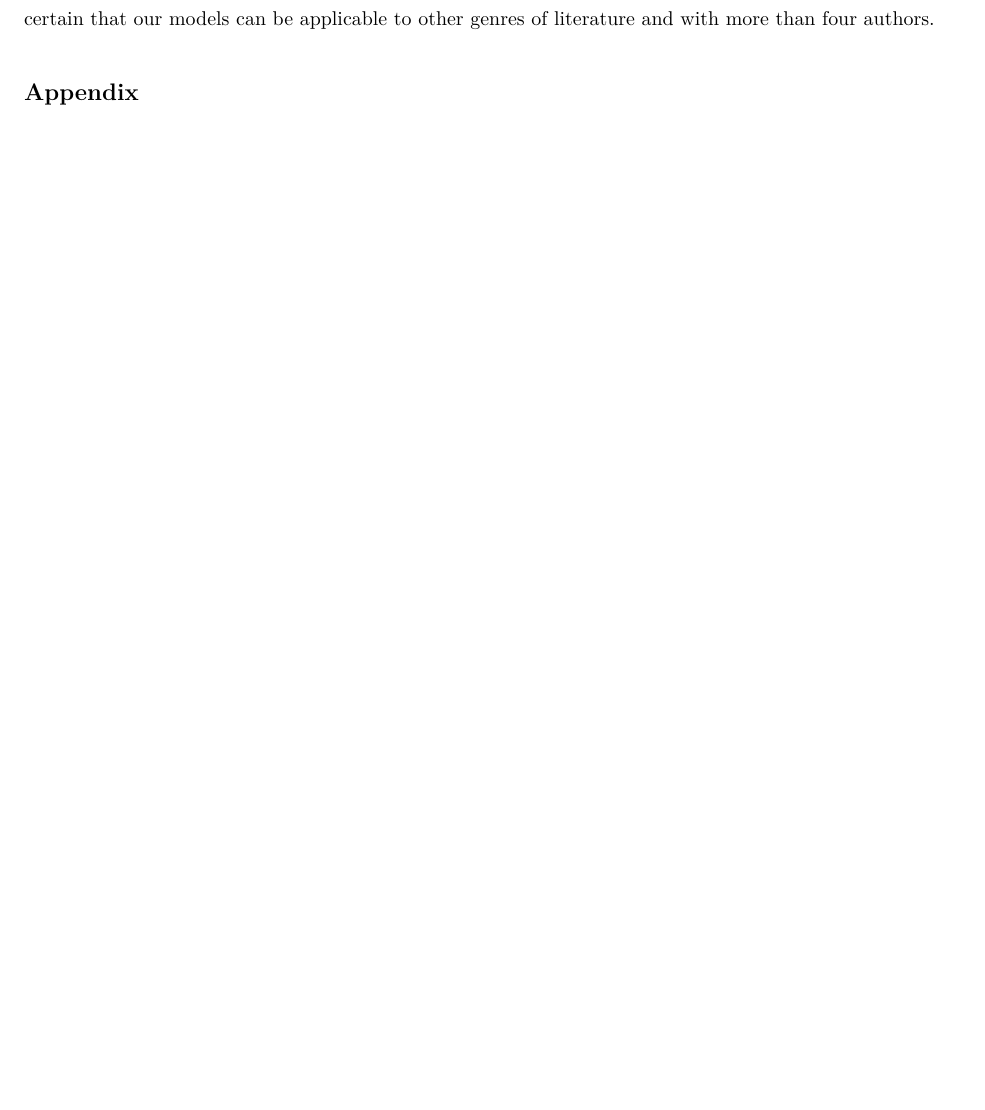
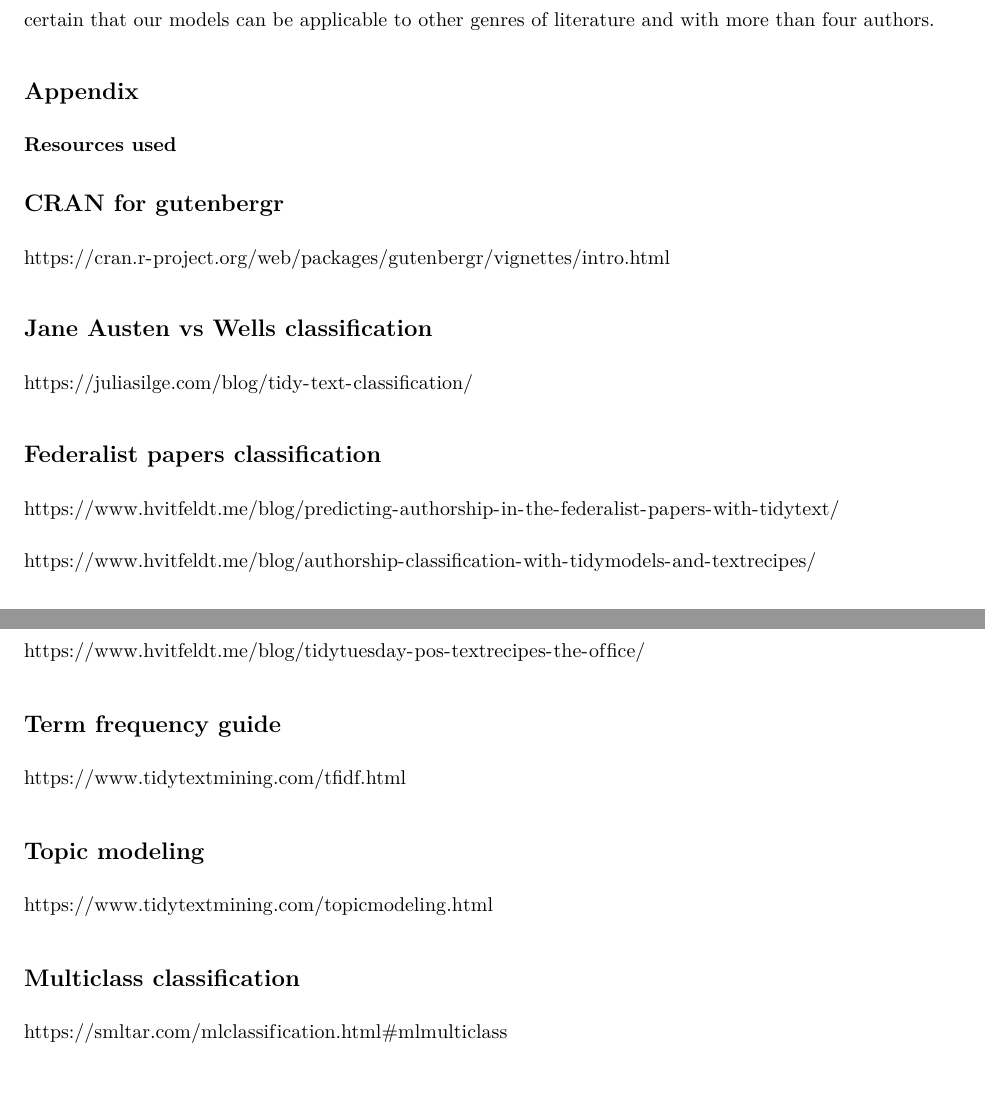
Before and after one commit to olalekan98/datamining_final, an R Markdown document (predict_author_writeup.Rmd): part of page 6 of 6 before the commit and two parts of pages 6 and 7 of 7 after it, the two joined at a grey line, cut so that both start at the same text, the shorter picture padded with empty space. Rendered offline with R 4.5, knitr and Pandoc, then LaTeX, with nearby package versions; the code chunks are not run, so their results and figures are left out.

Commit message:
added resources

````diff
--- a/predict_author_writeup.Rmd
+++ b/predict_author_writeup.Rmd
@@ -459,3 +459,37 @@ philosophy_classification %>%
   filter(Author != consensus)
 
 ```
+
+
+### Resources used
+
+## CRAN for gutenbergr
+https://cran.r-project.org/web/packages/gutenbergr/vignettes/intro.html
+
+
+## Jane Austen vs Wells classification
+
+https://juliasilge.com/blog/tidy-text-classification/
+
+
+## Federalist papers classification
+
+https://www.hvitfeldt.me/blog/predicting-authorship-in-the-federalist-papers-with-tidytext/
+
+https://www.hvitfeldt.me/blog/authorship-classification-with-tidymodels-and-textrecipes/
+
+## The Office
+
+https://www.hvitfeldt.me/blog/tidytuesday-pos-textrecipes-the-office/
+
+
+## Term frequency guide
+https://www.tidytextmining.com/tfidf.html
+
+
+## Topic modeling
+https://www.tidytextmining.com/topicmodeling.html
+
+## Multiclass classification
+
+https://smltar.com/mlclassification.html#mlmulticlass
````
